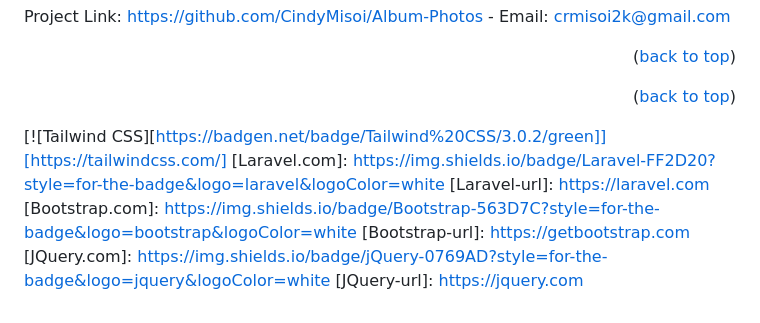
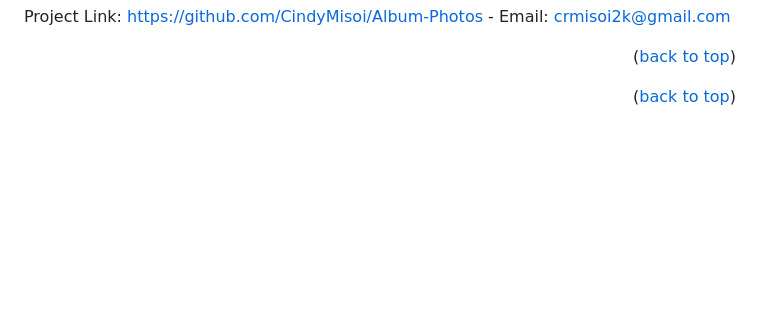
Before and after one commit to CindyMisoi/Album-Photos, a Markdown page: README.md, the part around the change. Rendered like a GitHub page; blank space fills up the shorter version.

```diff
--- a/README.md
+++ b/README.md
@@ -243,10 +243,3 @@ Project Link: [https://github.com/CindyMisoi/Album-Photos](https://github.com/Ci
 [Ruby-url]: https://www.ruby-lang.org/
 [PostgreSQL Badge]: https://img.shields.io/badge/PostgreSQL-4169E1?style=for-the-badge&logo=postgresql&logoColor=white
 [PostgreSQL-url]: https://www.postgresql.org/
-[![Tailwind CSS][https://badgen.net/badge/Tailwind%20CSS/3.0.2/green]][https://tailwindcss.com/]
-[Laravel.com]: https://img.shields.io/badge/Laravel-FF2D20?style=for-the-badge&logo=laravel&logoColor=white
-[Laravel-url]: https://laravel.com
-[Bootstrap.com]: https://img.shields.io/badge/Bootstrap-563D7C?style=for-the-badge&logo=bootstrap&logoColor=white
-[Bootstrap-url]: https://getbootstrap.com
-[JQuery.com]: https://img.shields.io/badge/jQuery-0769AD?style=for-the-badge&logo=jquery&logoColor=white
-[JQuery-url]: https://jquery.com
```
